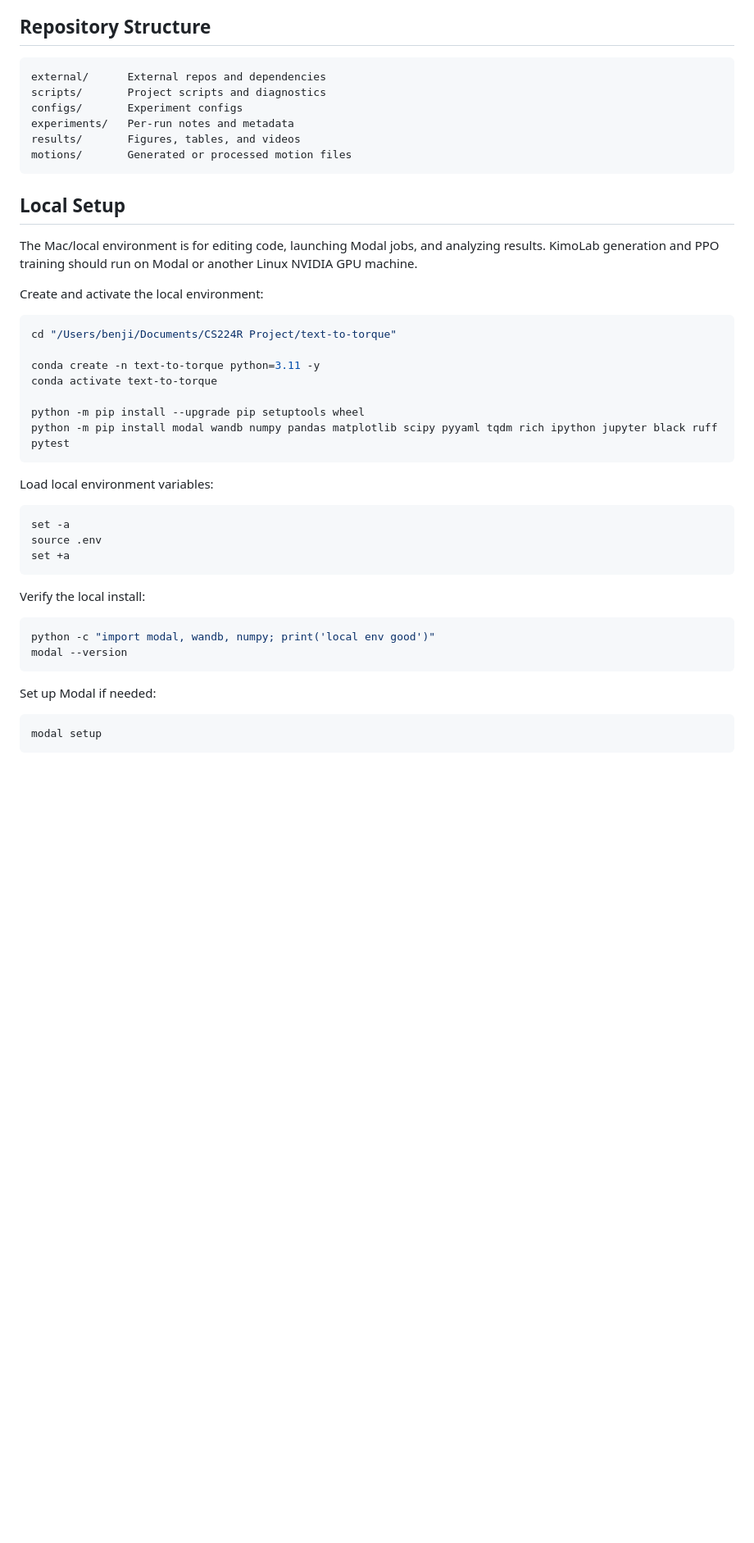
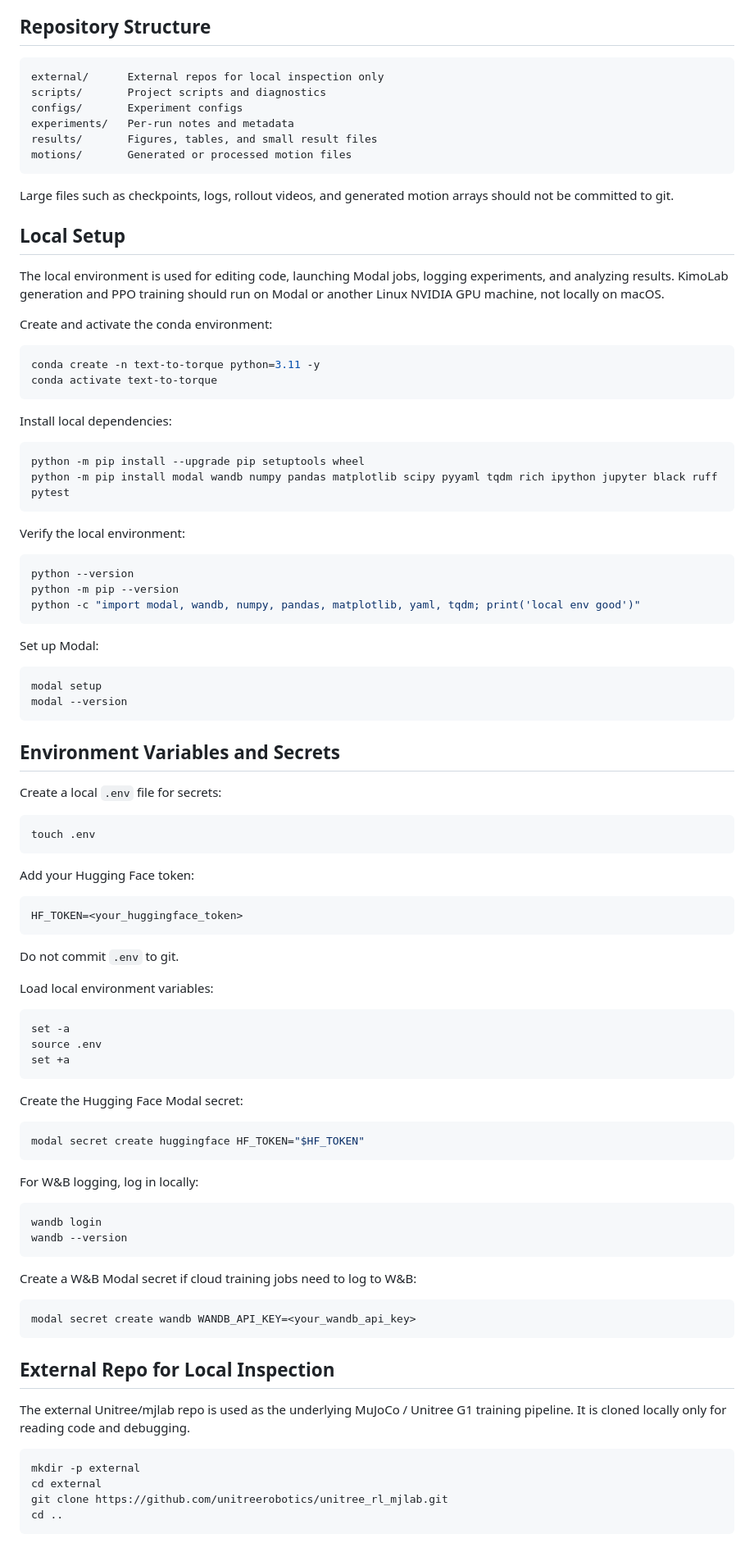
Before and after one commit to kuzeykantarcioglu/text-to-torque, a Markdown page: README.md, the part around one of its changes. Shown at 82% size. Drawn GitHub-style; blank space fills up the shorter version.

Commit message:
Merged setup.md into README

````diff
--- a/README.md
+++ b/README.md
@@ -23,29 +23,64 @@ We generate text-specified humanoid reference motions, train reinforcement learn
 ## Repository Structure
 
 ```text
-external/      External repos and dependencies
+external/      External repos for local inspection only
 scripts/       Project scripts and diagnostics
 configs/       Experiment configs
 experiments/   Per-run notes and metadata
-results/       Figures, tables, and videos
+results/       Figures, tables, and small result files
 motions/       Generated or processed motion files
 ```
 
+Large files such as checkpoints, logs, rollout videos, and generated motion arrays should not be committed to git.
+
 ## Local Setup
 
-The Mac/local environment is for editing code, launching Modal jobs, and analyzing results. KimoLab generation and PPO training should run on Modal or another Linux NVIDIA GPU machine.
+The local environment is used for editing code, launching Modal jobs, logging experiments, and analyzing results. KimoLab generation and PPO training should run on Modal or another Linux NVIDIA GPU machine, not locally on macOS.
 
-Create and activate the local environment:
+Create and activate the conda environment:
 
 ```bash
-cd "/Users/benji/Documents/CS224R Project/text-to-torque"
-
 conda create -n text-to-torque python=3.11 -y
 conda activate text-to-torque
+```
 
+Install local dependencies:
+
+```bash
 python -m pip install --upgrade pip setuptools wheel
 python -m pip install modal wandb numpy pandas matplotlib scipy pyyaml tqdm rich ipython jupyter black ruff pytest
 ```
+
+Verify the local environment:
+
+```bash
+python --version
+python -m pip --version
+python -c "import modal, wandb, numpy, pandas, matplotlib, yaml, tqdm; print('local env good')"
+```
+
+Set up Modal:
+
+```bash
+modal setup
+modal --version
+```
+
+## Environment Variables and Secrets
+
+Create a local `.env` file for secrets:
+
+```bash
+touch .env
+```
+
+Add your Hugging Face token:
+
+```bash
+HF_TOKEN=<your_huggingface_token>
+```
+
+Do not commit `.env` to git.
 
 Load local environment variables:
 
@@ -55,15 +90,33 @@ source .env
 set +a
 ```
 
-Verify the local install:
+Create the Hugging Face Modal secret:
 
 ```bash
-python -c "import modal, wandb, numpy; print('local env good')"
-modal --version
+modal secret create huggingface HF_TOKEN="$HF_TOKEN"
 ```
 
-Set up Modal if needed:
+For W&B logging, log in locally:
 
 ```bash
-modal setup
+wandb login
+wandb --version
 ```
+
+Create a W&B Modal secret if cloud training jobs need to log to W&B:
+
+```bash
+modal secret create wandb WANDB_API_KEY=<your_wandb_api_key>
+```
+
+## External Repo for Local Inspection
+
+The external Unitree/mjlab repo is used as the underlying MuJoCo / Unitree G1 training pipeline. It is cloned locally only for reading code and debugging.
+
+```bash
+mkdir -p external
+cd external
+git clone https://github.com/unitreerobotics/unitree_rl_mjlab.git
+cd ..
+```
+
````
Also changed, not shown: other parts of README.md (+117 -16 lines), setup.md (deleted, +0 -127 lines).
